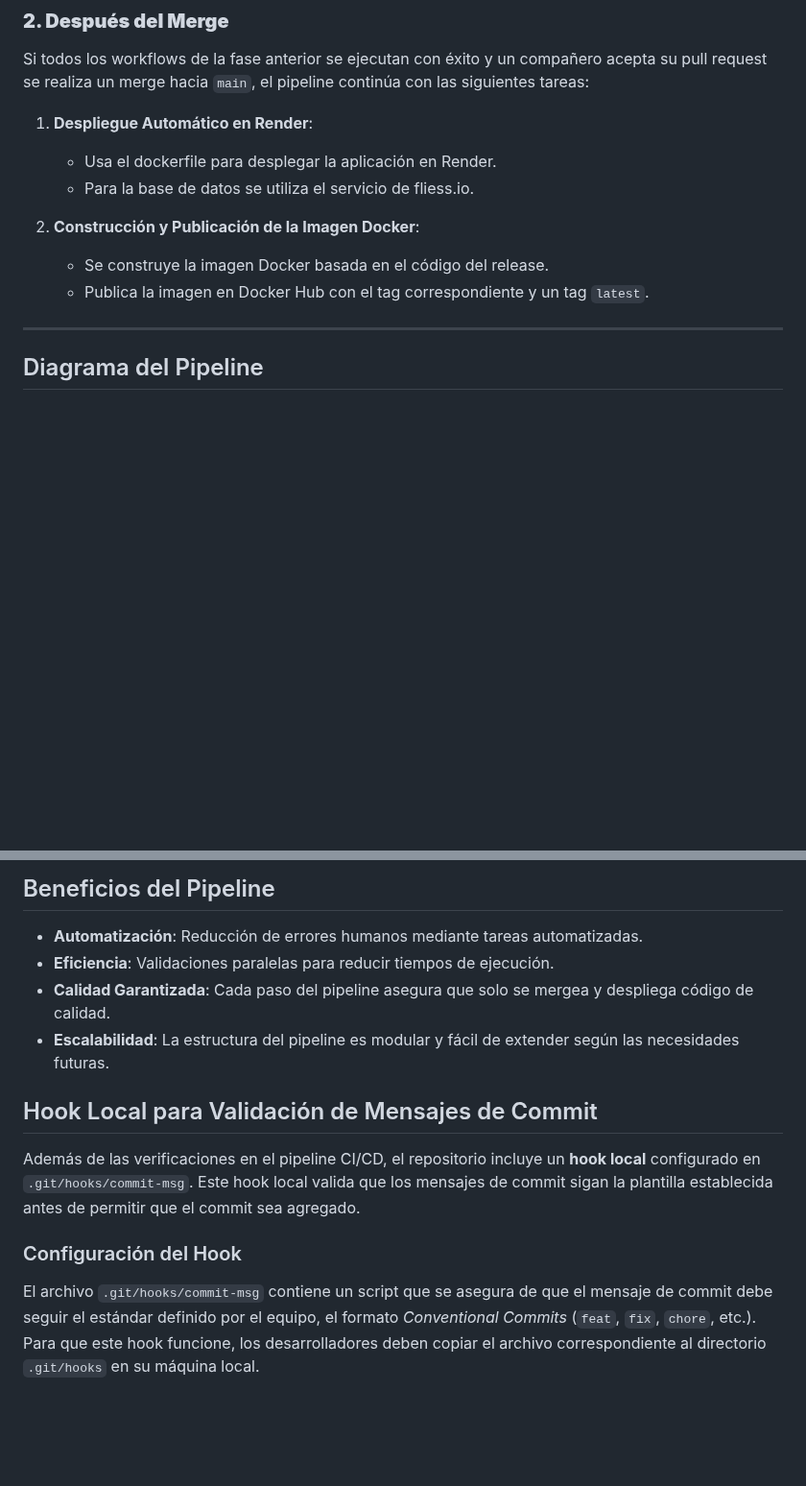
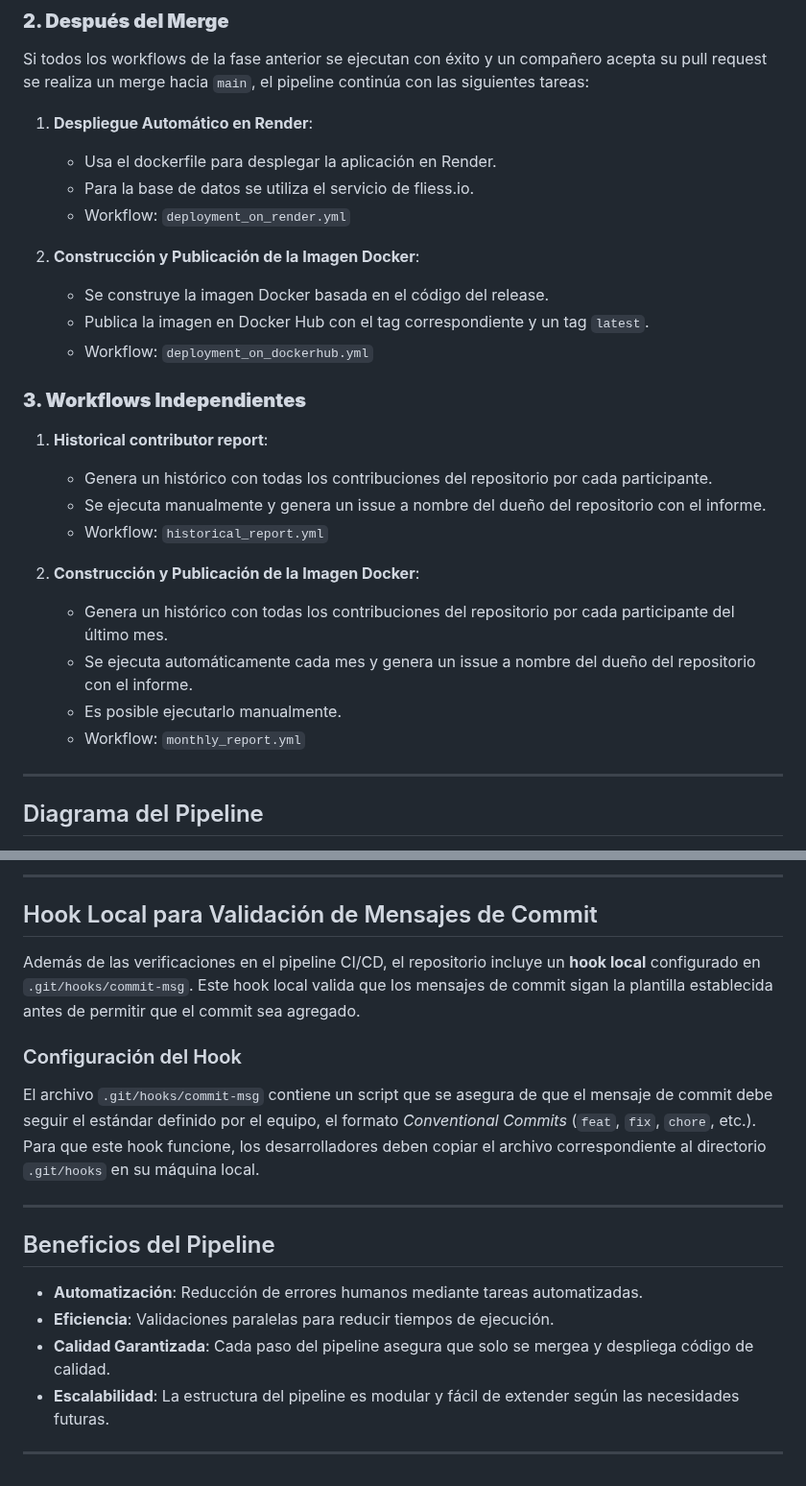
Before and after one commit to davidgonmar/uvlhub-egc, a Markdown page: documentation/g1/Pipeline_del_Repositorio.md, 2 parts joined by grey strips. Shown at 96% size. Drawn GitHub-style; blank space fills up the shorter version.

```diff
--- a/documentation/g1/Pipeline_del_Repositorio.md
+++ b/documentation/g1/Pipeline_del_Repositorio.md
@@ -45,11 +68,25 @@ Si todos los workflows de la fase anterior se ejecutan con éxito y un compañer
 1. **Despliegue Automático en Render**:
    - Usa el dockerfile para desplegar la aplicación en Render.
    - Para la base de datos se utiliza el servicio de fliess.io.
+   - Workflow: `deployment_on_render.yml`
 
 2. **Construcción y Publicación de la Imagen Docker**:
    - Se construye la imagen Docker basada en el código del release.
    - Publica la imagen en Docker Hub con el tag correspondiente y un tag `latest`.
+   - Workflow: `deployment_on_dockerhub.yml`
 
+### **3. Workflows Independientes**
+
+1. **Historical contributor report**:
+   - Genera un histórico con todas los contribuciones del repositorio por cada participante.
+   - Se ejecuta manualmente y genera un issue a nombre del dueño del repositorio con el informe.
+   - Workflow: `historical_report.yml`
+
+2. **Construcción y Publicación de la Imagen Docker**:
+   - Genera un histórico con todas los contribuciones del repositorio por cada participante del último mes.
+   - Se ejecuta automáticamente cada mes y genera un issue a nombre del dueño del repositorio con el informe.
+   - Es posible ejecutarlo manualmente.
+   - Workflow: `monthly_report.yml`
 
 ---
 
@@ -59,11 +96,5 @@ Si todos los workflows de la fase anterior se ejecutan con éxito y un compañer
 
-## Beneficios del Pipeline
-
-- **Automatización**: Reducción de errores humanos mediante tareas automatizadas.
-- **Eficiencia**: Validaciones paralelas para reducir tiempos de ejecución.
-- **Calidad Garantizada**: Cada paso del pipeline asegura que solo se mergea y despliega código de calidad.
-- **Escalabilidad**: La estructura del pipeline es modular y fácil de extender según las necesidades futuras.
-
+---
 
 ## Hook Local para Validación de Mensajes de Commit
 
@@ -73,3 +104,14 @@ Además de las verificaciones en el pipeline CI/CD, el repositorio incluye un **
 
 El archivo `.git/hooks/commit-msg` contiene un script que se asegura de que el mensaje de commit debe seguir el estándar definido por el equipo, el formato *Conventional Commits* (`feat`, `fix`, `chore`, etc.).
 Para que este hook funcione, los desarrolladores deben copiar el archivo correspondiente al directorio `.git/hooks` en su máquina local.
+
+---
+
+## Beneficios del Pipeline
+
+- **Automatización**: Reducción de errores humanos mediante tareas automatizadas.
+- **Eficiencia**: Validaciones paralelas para reducir tiempos de ejecución.
+- **Calidad Garantizada**: Cada paso del pipeline asegura que solo se mergea y despliega código de calidad.
+- **Escalabilidad**: La estructura del pipeline es modular y fácil de extender según las necesidades futuras.
+
+---
```
Also changed, not shown: other parts of documentation/g1/Pipeline_del_Repositorio.md (+26 -3 lines).
